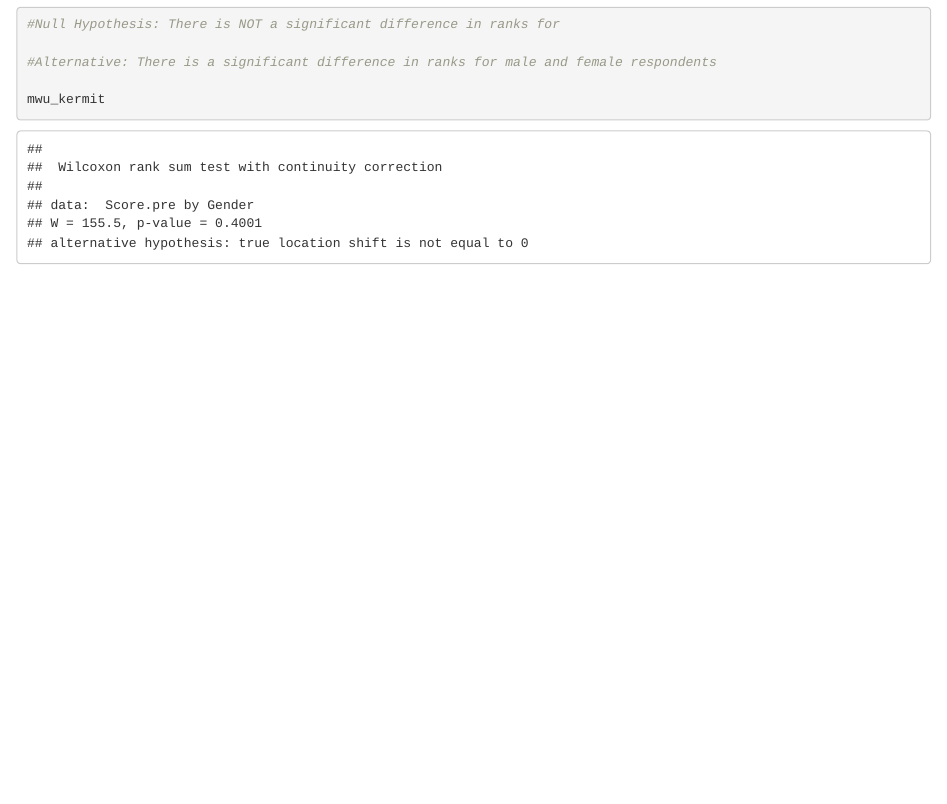
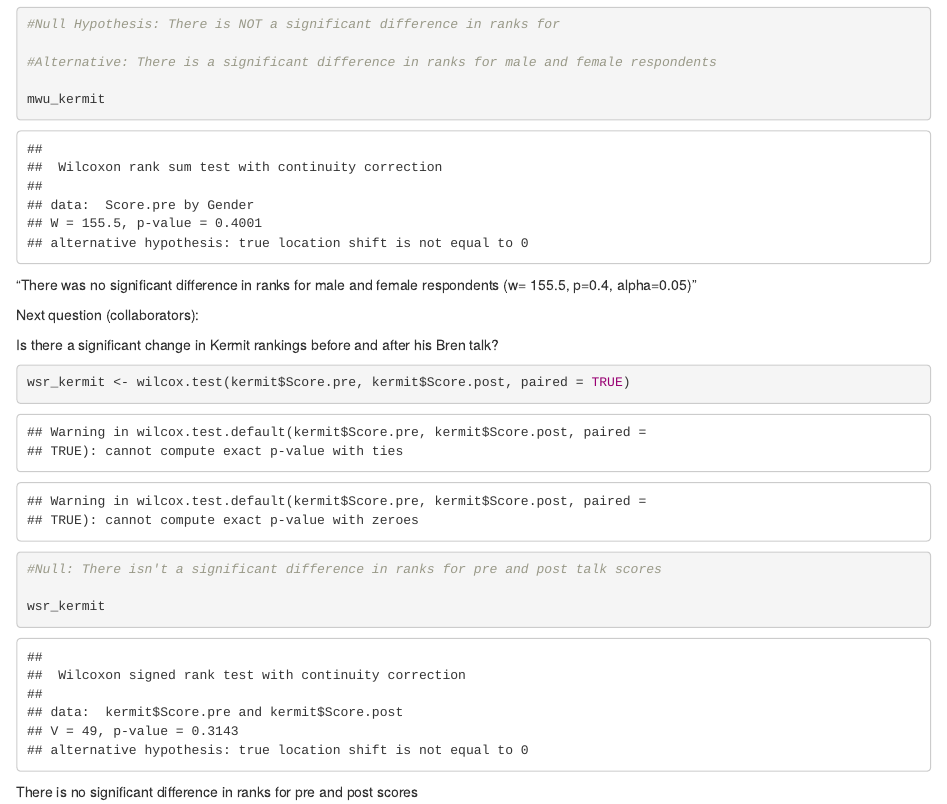
Before and after one commit to slsmith319/lab-7-rank-samleigh, an R Markdown document (kermit_sam.Rmd): the page in a window 1100 px wide, from 960 px down. Rendered offline with R 4.5, knitr and Pandoc, with nearby package versions.

Commit message:
Did Wilcoxon test and knit

````diff
--- a/kermit_sam.Rmd
+++ b/kermit_sam.Rmd
@@ -41,3 +41,20 @@ mwu_kermit <- kermit %>%
 
 mwu_kermit
 ```
+
+"There was no significant difference in ranks for male and female respondents (w= 155.5, p=0.4, alpha=0.05)"
+
+Next question (collaborators):
+
+Is there a significant change in Kermit rankings before and after his Bren talk?
+
+```{r}
+wsr_kermit <- wilcox.test(kermit$Score.pre, kermit$Score.post, paired = TRUE)
+
+#Null: There isn't a significant difference in ranks for pre and post talk scores
+
+wsr_kermit
+
+
+```
+ There is no significant difference in ranks for pre and post scores
````
Also changed, not shown: kermit_sam.html (added).
